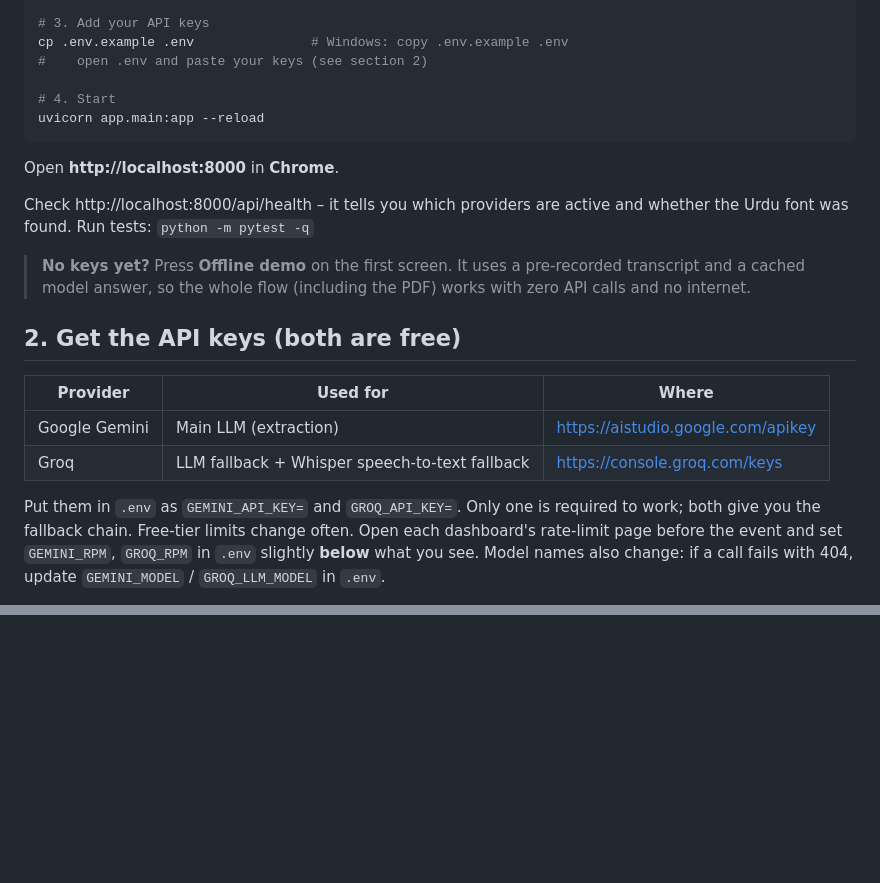
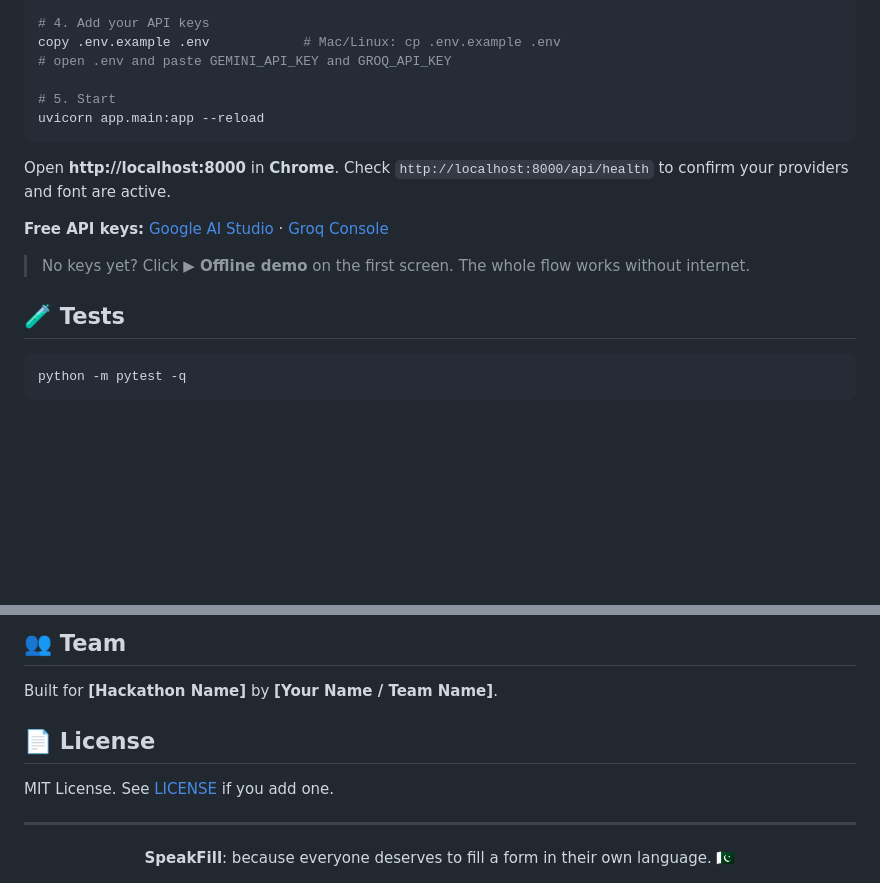
Before and after one commit to ayeshaafzal13/speakfill, a Markdown page: README.md, 2 parts joined by grey strips. GitHub-like rendering; blank space fills up the shorter version.

````diff
--- a/README.md
+++ b/README.md
@@ -24,28 +84,21 @@ python download_fonts.py
 
-# 3. Add your API keys
-cp .env.example .env               # Windows: copy .env.example .env
-#    open .env and paste your keys (see section 2)
+# 4. Add your API keys
+copy .env.example .env            # Mac/Linux: cp .env.example .env
+# open .env and paste GEMINI_API_KEY and GROQ_API_KEY
 
-# 4. Start
+# 5. Start
 uvicorn app.main:app --reload
 ```
-Open **http://localhost:8000** in **Chrome**.
 
-Check http://localhost:8000/api/health – it tells you which providers are active and whether the Urdu font was found.
-Run tests: `python -m pytest -q`
+Open **http://localhost:8000** in **Chrome**. Check `http://localhost:8000/api/health` to confirm your providers and font are active.
 
-> **No keys yet?** Press **Offline demo** on the first screen. It uses a pre-recorded transcript and a cached
-> model answer, so the whole flow (including the PDF) works with zero API calls and no internet.
+**Free API keys:** [Google AI Studio](https://aistudio.google.com/apikey) · [Groq Console](https://console.groq.com/keys)
 
-## 2. Get the API keys (both are free)
+> No keys yet? Click **▶ Offline demo** on the first screen. The whole flow works without internet.
 
-| Provider | Used for | Where |
-|---|---|---|
-| Google Gemini | Main LLM (extraction) | https://aistudio.google.com/apikey |
-| Groq | LLM fallback + Whisper speech-to-text fallback | https://console.groq.com/keys |
+## 🧪 Tests
 
-Put them in `.env` as `GEMINI_API_KEY=` and `GROQ_API_KEY=`. Only one is required to work; both give you the fallback chain.
-Free-tier limits change often. Open each dashboard's rate-limit page before the event and set
-`GEMINI_RPM`, `GROQ_RPM` in `.env` slightly **below** what you see. Model names also change: if a call fails with 404,
-update `GEMINI_MODEL` / `GROQ_LLM_MODEL` in `.env`.
+```bash
+python -m pytest -q
+```
 
@@ -148,0 +185,13 @@ Roman Urdu *speech* is recognised as Urdu script by the speech engines; the LLM
+## 👥 Team
+
+Built for **[Hackathon Name]** by **[Your Name / Team Name]**.
+
+## 📄 License
+
+MIT License. See [LICENSE](LICENSE) if you add one.
+
+---
+
+<div align="center">
+<b>SpeakFill</b>: because everyone deserves to fill a form in their own language. 🇵🇰
+</div>
````
Also changed, not shown: other parts of README.md (+146 -103 lines).
